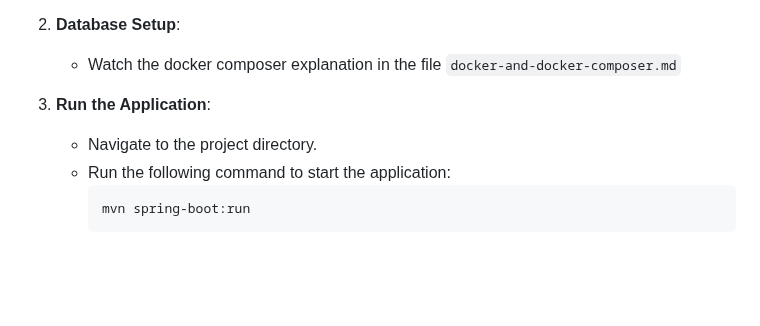
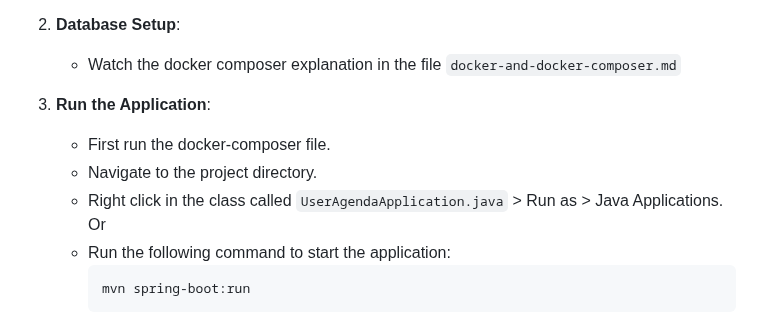
Before and after one commit to isw-cs-is-unmsm/user-agenda_springboot-tutorial, a Markdown page: README.md, the part around the change. GitHub-like rendering; blank space fills up the shorter version.

Commit message:
upload code with indications

````diff
--- a/README.md
+++ b/README.md
@@ -48,7 +48,9 @@ to perform operations on `User` objects and return responses. The main endpoints
    - Watch the docker composer explanation in the file `docker-and-docker-composer.md`
 
 3. **Run the Application**:
+   - First run the docker-composer file.
    - Navigate to the project directory.
+   - Right click in the class called `UserAgendaApplication.java` > Run as > Java Applications. Or
    - Run the following command to start the application:
      ```bash
      mvn spring-boot:run
````
